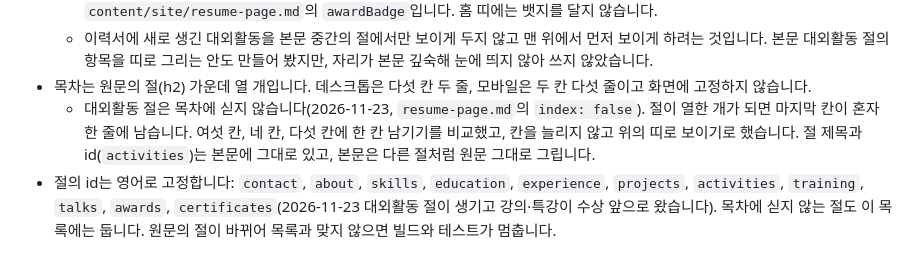
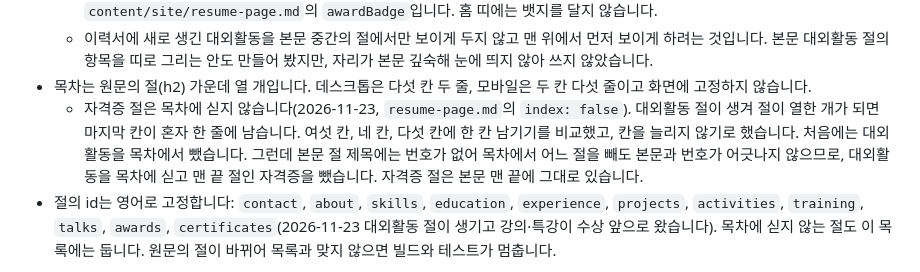
Before and after one commit to BuffSo/jake-homepage, a Markdown page: docs/02-ia.md, the part around the change. Rendered like a GitHub page.

Commit message:
docs: record certificates leaving the resume index

```diff
--- a/docs/02-ia.md
+++ b/docs/02-ia.md
@@ -427,7 +427,7 @@ Design 캔버스에 실제 문구로 그린 `/ai` 시안입니다.
   - 문구와 링크는 `content/site/home.md`의 `sections.ai.award` 한 곳에 두고 두 페이지가 같이 씁니다. 뱃지 글자는 `content/site/resume-page.md`의 `awardBadge`입니다. 홈 띠에는 뱃지를 달지 않습니다.
   - 이력서에 새로 생긴 대외활동을 본문 중간의 절에서만 보이게 두지 않고 맨 위에서 먼저 보이게 하려는 것입니다. 본문 대외활동 절의 항목을 띠로 그리는 안도 만들어 봤지만, 자리가 본문 깊숙해 눈에 띄지 않아 쓰지 않았습니다.
 - 목차는 원문의 절(h2) 가운데 열 개입니다. 데스크톱은 다섯 칸 두 줄, 모바일은 두 칸 다섯 줄이고 화면에 고정하지 않습니다.
-  - 대외활동 절은 목차에 싣지 않습니다(2026-11-23, `resume-page.md`의 `index: false`). 절이 열한 개가 되면 마지막 칸이 혼자 한 줄에 남습니다. 여섯 칸, 네 칸, 다섯 칸에 한 칸 남기기를 비교했고, 칸을 늘리지 않고 위의 띠로 보이기로 했습니다. 절 제목과 id(`activities`)는 본문에 그대로 있고, 본문은 다른 절처럼 원문 그대로 그립니다.
+  - 자격증 절은 목차에 싣지 않습니다(2026-11-23, `resume-page.md`의 `index: false`). 대외활동 절이 생겨 절이 열한 개가 되면 마지막 칸이 혼자 한 줄에 남습니다. 여섯 칸, 네 칸, 다섯 칸에 한 칸 남기기를 비교했고, 칸을 늘리지 않기로 했습니다. 처음에는 대외활동을 목차에서 뺐습니다. 그런데 본문 절 제목에는 번호가 없어 목차에서 어느 절을 빼도 본문과 번호가 어긋나지 않으므로, 대외활동을 목차에 싣고 맨 끝 절인 자격증을 뺐습니다. 자격증 절은 본문 맨 끝에 그대로 있습니다.
 - 절의 id는 영어로 고정합니다: `contact`, `about`, `skills`, `education`, `experience`, `projects`, `activities`, `training`, `talks`, `awards`, `certificates`(2026-11-23 대외활동 절이 생기고 강의·특강이 수상 앞으로 왔습니다). 목차에 싣지 않는 절도 이 목록에는 둡니다. 원문의 절이 바뀌어 목록과 맞지 않으면 빌드와 테스트가 멈춥니다.
 
 **본문**
```
Also changed, not shown: docs/devlog/2026-11-23-home-ai-award.md (+1 -1 lines), docs/design/resume-award/after-1280-dark.png, docs/design/resume-award/after-1280.png, docs/design/resume-award/after-375.png.
